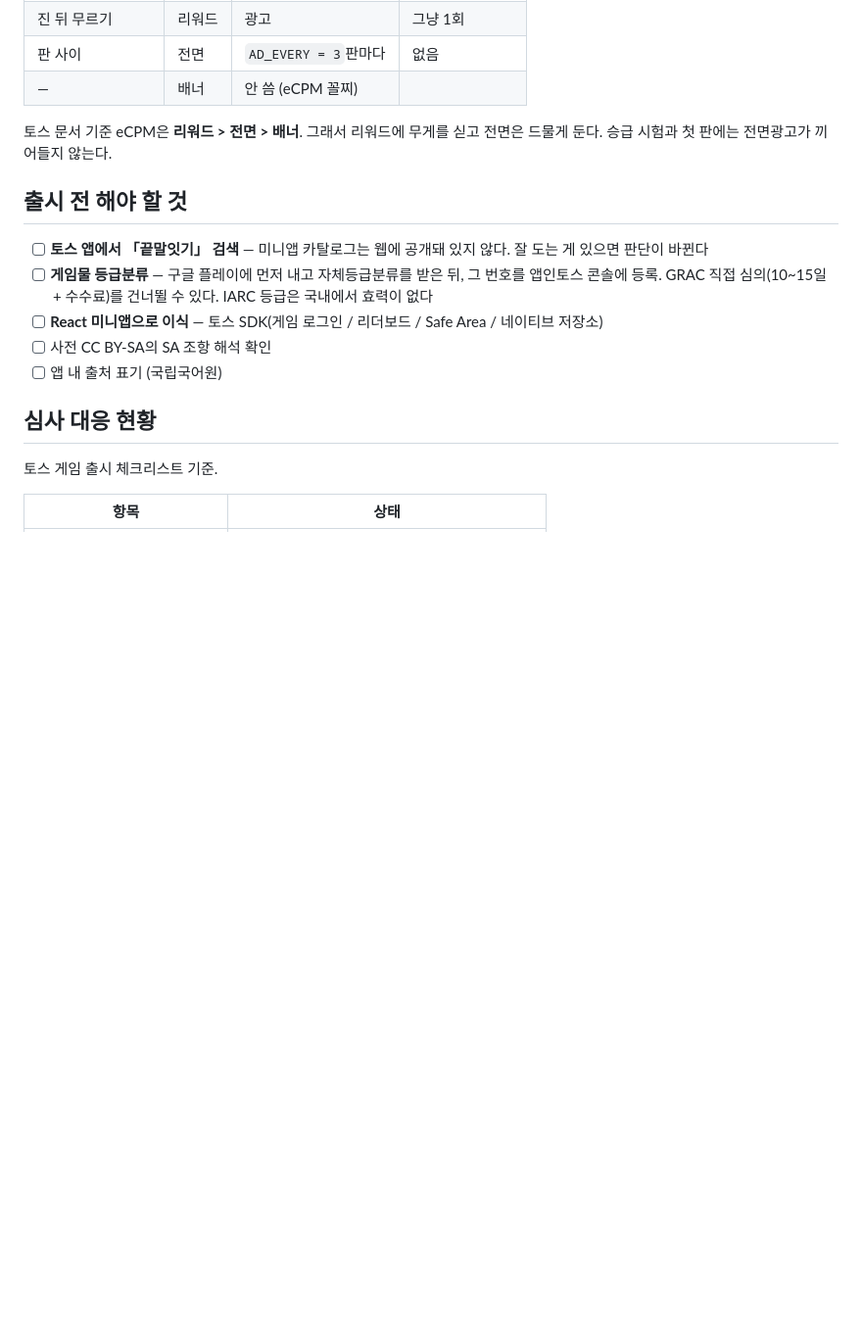
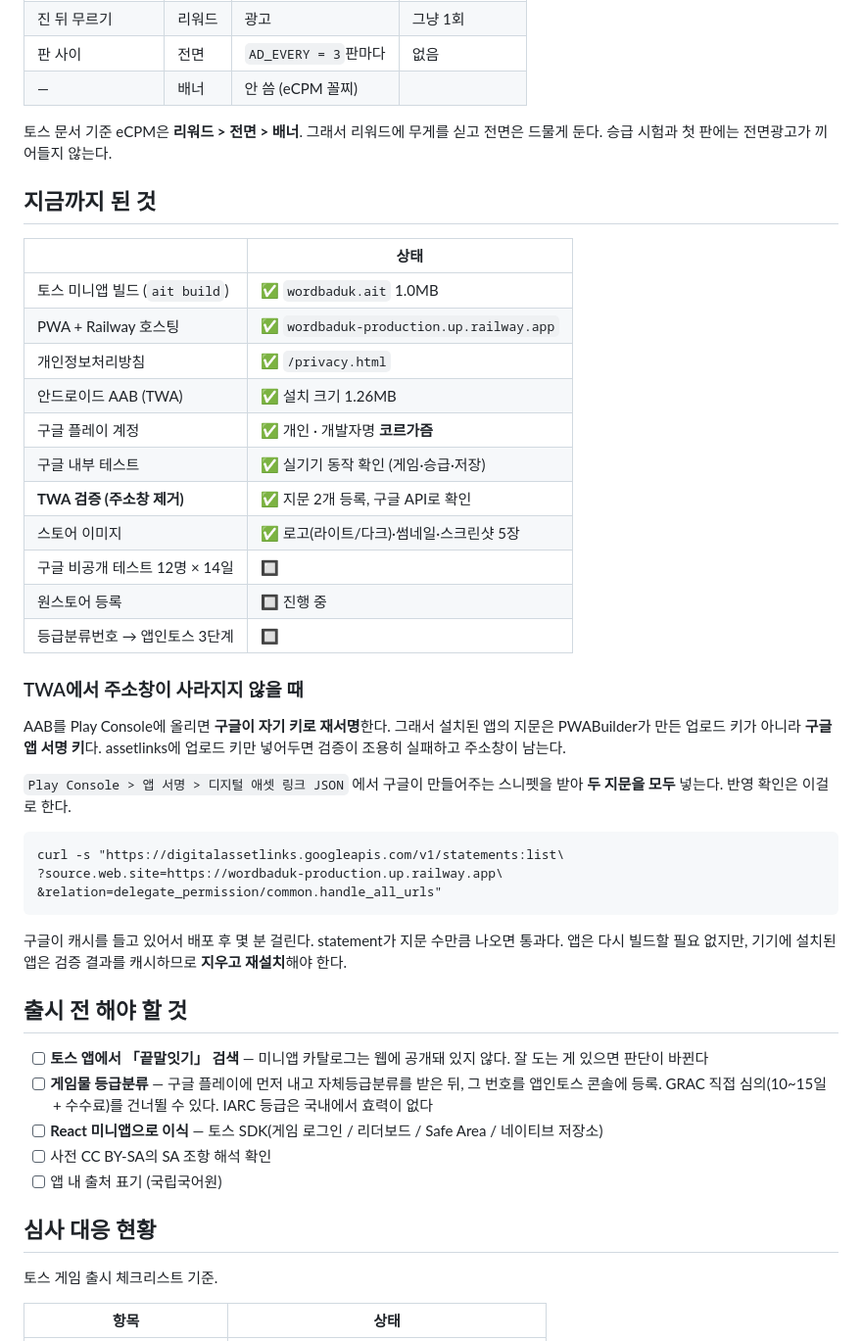
Before and after one commit to seoyoungjae92/wordbaduk, a Markdown page: README.md, the part around the change. Shown at 98% size. Drawn GitHub-style; blank space fills up the shorter version.

Commit message:
진행 현황과 TWA 검증 방법 기록
주소창 제거까지 확인됐다. 다음 세션이 같은 함정을 다시 밟지 않도록
구글 재서명 문제와 확인 방법(digitalassetlinks API)을 README에 남겼다.

Co-Authored-By: Claude Opus 5 <noreply@anthropic.com>

````diff
--- a/README.md
+++ b/README.md
@@ -183,6 +183,40 @@ python3 tools/build_dict.py             # index.html에 주입
 토스 문서 기준 eCPM은 **리워드 > 전면 > 배너**. 그래서 리워드에 무게를 싣고 전면은 드물게 둔다.
 승급 시험과 첫 판에는 전면광고가 끼어들지 않는다.
 
+## 지금까지 된 것
+
+| | 상태 |
+|---|---|
+| 토스 미니앱 빌드 (`ait build`) | ✅ `wordbaduk.ait` 1.0MB |
+| PWA + Railway 호스팅 | ✅ `wordbaduk-production.up.railway.app` |
+| 개인정보처리방침 | ✅ `/privacy.html` |
+| 안드로이드 AAB (TWA) | ✅ 설치 크기 1.26MB |
+| 구글 플레이 계정 | ✅ 개인 · 개발자명 **코르가즘** |
+| 구글 내부 테스트 | ✅ 실기기 동작 확인 (게임·승급·저장) |
+| **TWA 검증 (주소창 제거)** | ✅ 지문 2개 등록, 구글 API로 확인 |
+| 스토어 이미지 | ✅ 로고(라이트/다크)·썸네일·스크린샷 5장 |
+| 구글 비공개 테스트 12명 × 14일 | 🔲 |
+| 원스토어 등록 | 🔲 진행 중 |
+| 등급분류번호 → 앱인토스 3단계 | 🔲 |
+
+### TWA에서 주소창이 사라지지 않을 때
+
+AAB를 Play Console에 올리면 **구글이 자기 키로 재서명**한다. 그래서 설치된 앱의 지문은
+PWABuilder가 만든 업로드 키가 아니라 **구글 앱 서명 키**다. assetlinks에 업로드 키만
+넣어두면 검증이 조용히 실패하고 주소창이 남는다.
+
+`Play Console > 앱 서명 > 디지털 애셋 링크 JSON` 에서 구글이 만들어주는 스니펫을 받아
+**두 지문을 모두** 넣는다. 반영 확인은 이걸로 한다.
+
+```bash
+curl -s "https://digitalassetlinks.googleapis.com/v1/statements:list\
+?source.web.site=https://wordbaduk-production.up.railway.app\
+&relation=delegate_permission/common.handle_all_urls"
+```
+
+구글이 캐시를 들고 있어서 배포 후 몇 분 걸린다. statement가 지문 수만큼 나오면 통과다.
+앱은 다시 빌드할 필요 없지만, 기기에 설치된 앱은 검증 결과를 캐시하므로 **지우고 재설치**해야 한다.
+
 ## 출시 전 해야 할 것
 
 - [ ] **토스 앱에서 「끝말잇기」 검색** — 미니앱 카탈로그는 웹에 공개돼 있지 않다. 잘 도는 게 있으면 판단이 바뀐다
````
